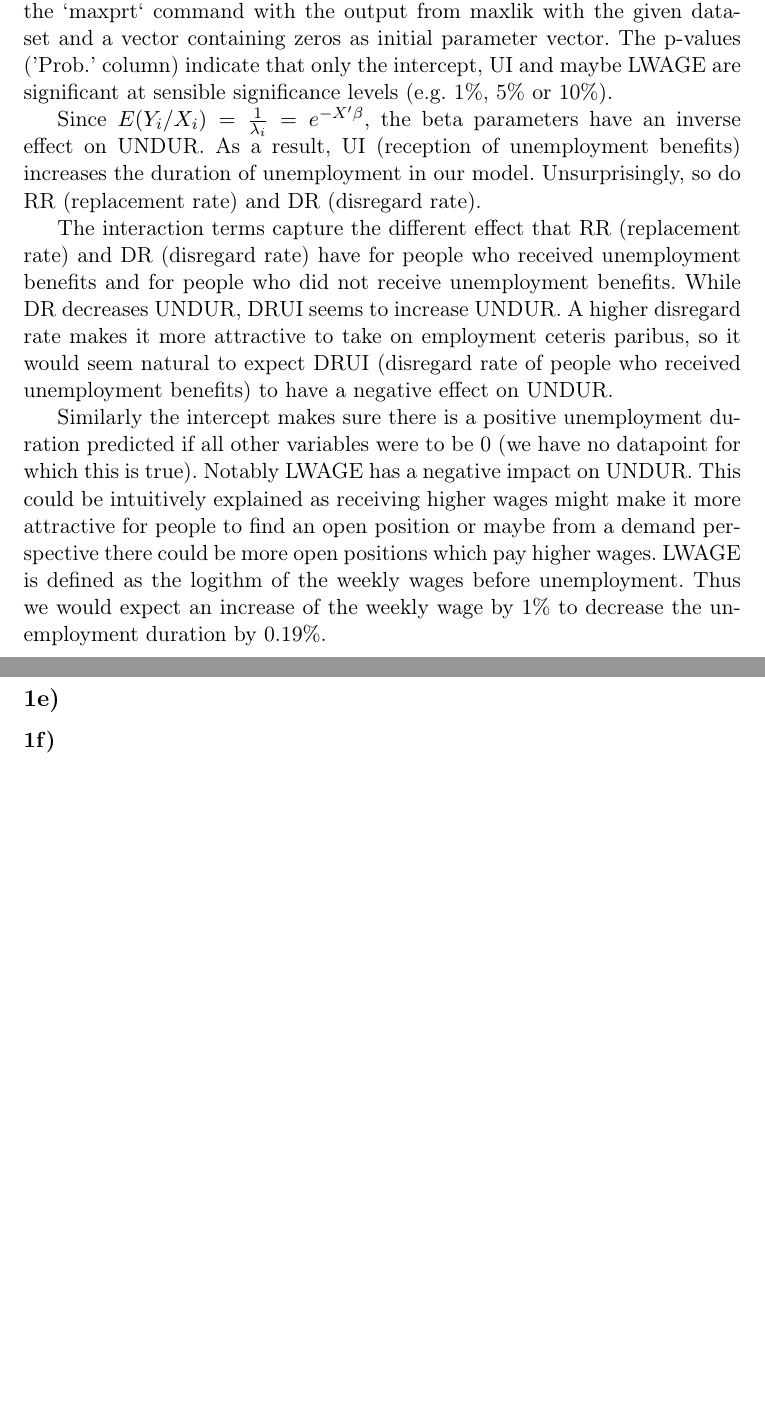
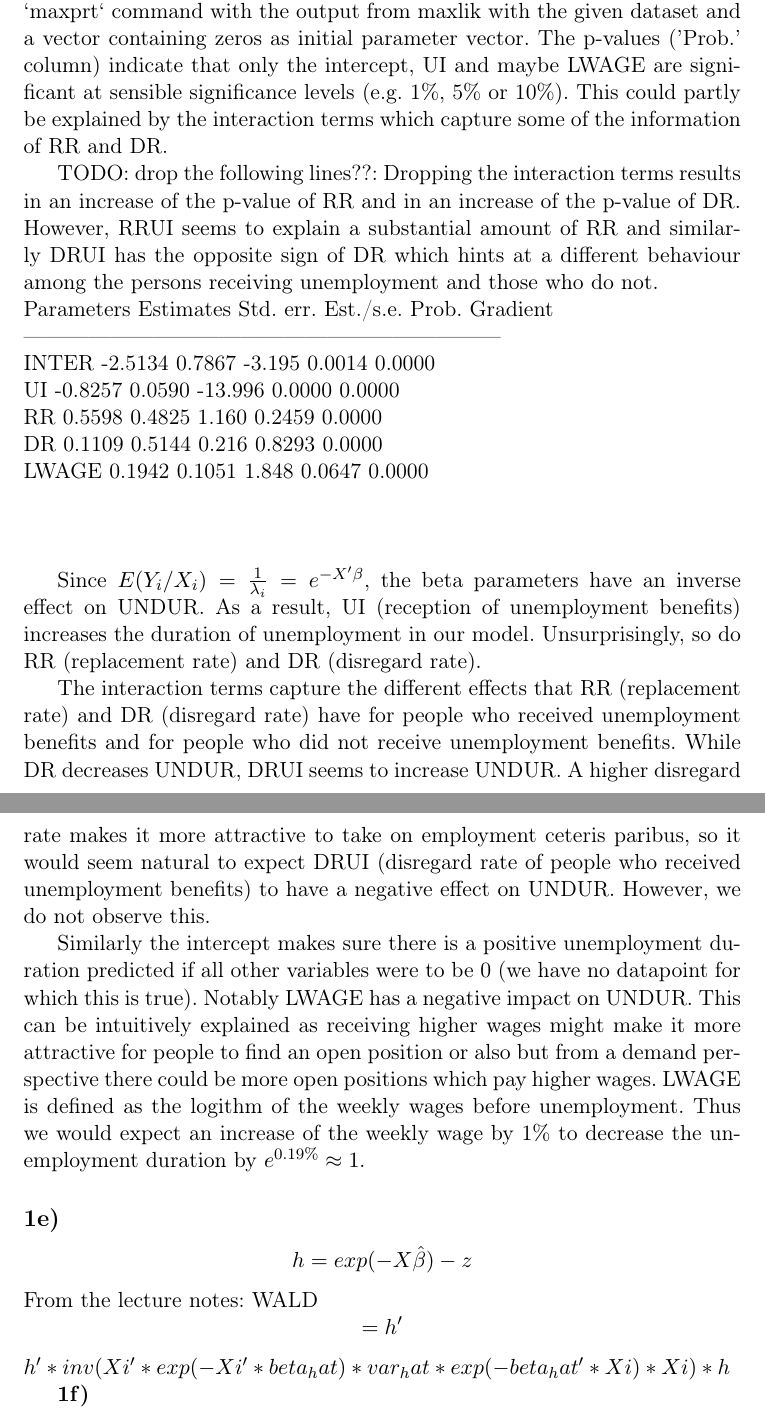
Before and after one commit to joidegn/econ-take-home, a LaTeX document (848553.tex): two parts of pages 2 and 3 of 3, joined at a grey line, cut so that both start at the same text, the shorter picture padded with empty space. Compiled offline with pdfLaTeX.

Commit message:
updated interpretation and compiled pdf. some small gauss changes

```diff
--- a/848553.tex
+++ b/848553.tex
@@ -49,16 +49,30 @@ Parameters & Estimates & Std. err. & Est./s.e. & Prob. & Gradient \\
 \end{tabular}
 \\
 \\
-The above table corresponds to the table printed by GAUSS after using the `maxprt` command with the output from maxlik with the given dataset and a vector containing zeros as initial parameter vector. The p-values ('Prob.' column) indicate that only the intercept, UI and maybe LWAGE are significant at sensible significance levels (e.g. 1\%, 5\% or 10\%).
+The above table corresponds to the table printed by GAUSS after using the `maxprt` command with the output from maxlik with the given dataset and a vector containing zeros as initial parameter vector. The p-values ('Prob.' column) indicate that only the intercept, UI and maybe LWAGE are significant at sensible significance levels (e.g. 1\%, 5\% or 10\%). This could partly be explained by the interaction terms which capture some of the information of RR and DR.
+
+TODO: drop the following lines??: Dropping the interaction terms results in an increase of the p-value of RR and in an increase of the p-value of DR. However, RRUI seems to explain a substantial amount of RR and similarly DRUI has the opposite sign of DR which hints at a different behaviour among the persons receiving unemployment and those who do not.  \\
+Parameters    Estimates     Std. err.  Est./s.e.  Prob.    Gradient \\
+------------------------------------------------------------------ \\
+INTER           -2.5134        0.7867   -3.195   0.0014      0.0000 \\
+UI              -0.8257        0.0590  -13.996   0.0000      0.0000 \\
+RR               0.5598        0.4825    1.160   0.2459      0.0000 \\
+DR               0.1109        0.5144    0.216   0.8293      0.0000 \\
+LWAGE            0.1942        0.1051    1.848   0.0647      0.0000 \\
+\\
+\\
 
 Since $E(Y_i/X_i) = \frac{1}{\lambda_i} = e^{-X'\beta}$, the beta parameters have an inverse effect on UNDUR. As a result, UI (reception of unemployment benefits) increases the duration of unemployment in our model. Unsurprisingly, so do RR (replacement rate) and DR (disregard rate).
 
-The interaction terms capture the different effect that RR (replacement rate) and DR (disregard rate) have for people who received unemployment benefits and for people who did not receive unemployment benefits. While DR decreases UNDUR, DRUI seems to increase UNDUR. A higher disregard rate makes it more attractive to take on employment ceteris paribus, so it would seem natural to expect DRUI (disregard rate of people who received unemployment benefits) to have a negative effect on UNDUR.
+The interaction terms capture the different effects that RR (replacement rate) and DR (disregard rate) have for people who received unemployment benefits and for people who did not receive unemployment benefits. While DR decreases UNDUR, DRUI seems to increase UNDUR. A higher disregard rate makes it more attractive to take on employment ceteris paribus, so it would seem natural to expect DRUI (disregard rate of people who received unemployment benefits) to have a negative effect on UNDUR. However, we do not observe this.
 
-Similarly the intercept makes sure there is a positive unemployment duration predicted if all other variables were to be 0 (we have no datapoint for which this is true). Notably LWAGE has a negative impact on UNDUR. This could be intuitively explained as receiving higher wages might make it more attractive for people to find an open position or maybe from a demand perspective there could be more open positions which pay higher wages. LWAGE is defined as the logithm of the weekly wages before unemployment. Thus we would expect an increase of the weekly wage by 1\% to decrease the unemployment duration by 0.19\%.
+Similarly the intercept makes sure there is a positive unemployment duration predicted if all other variables were to be 0 (we have no datapoint for which this is true). Notably LWAGE has a negative impact on UNDUR. This can be intuitively explained as receiving higher wages might make it more attractive for people to find an open position or also but from a demand perspective there could be more open positions which pay higher wages. LWAGE is defined as the logithm of the weekly wages before unemployment. Thus we would expect an increase of the weekly wage by 1\% to decrease the unemployment duration by $e^{0.19\%} \approx 1$.
 
 
 \subsection{}
+$$h = exp(-X\hat{\beta}) - z$$
+From the lecture notes: WALD $$=h'$$
+$h'*inv(Xi'*exp(-Xi'*beta_hat)*var_hat*exp(-beta_hat'*Xi)*Xi)*h$
 
 \textbf{1f)}
 $$PE(X_i) = \frac{\partial E(Y_i/X_i)}{\partial LWAGE_i} = \frac{\partial{\frac{1}{\lambda_i}}}{\partial LWAGE_i} = \frac{\partial{\frac{1}{\lambda_i}}}{\partial X_i^7} = -\beta_7\exp(-X_i'\beta) = \frac{-\beta_7}{\lambda_i}$$ Where $X_i^7$ denotes the seventh value of the vector $X_i$.
```
Also changed, not shown: 848553.pdf, 2 other files.
